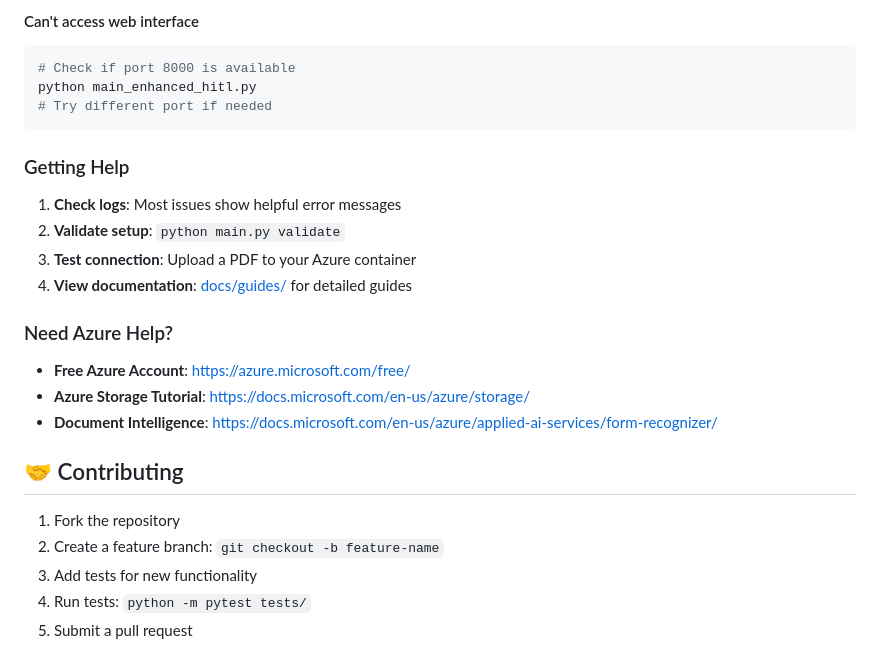
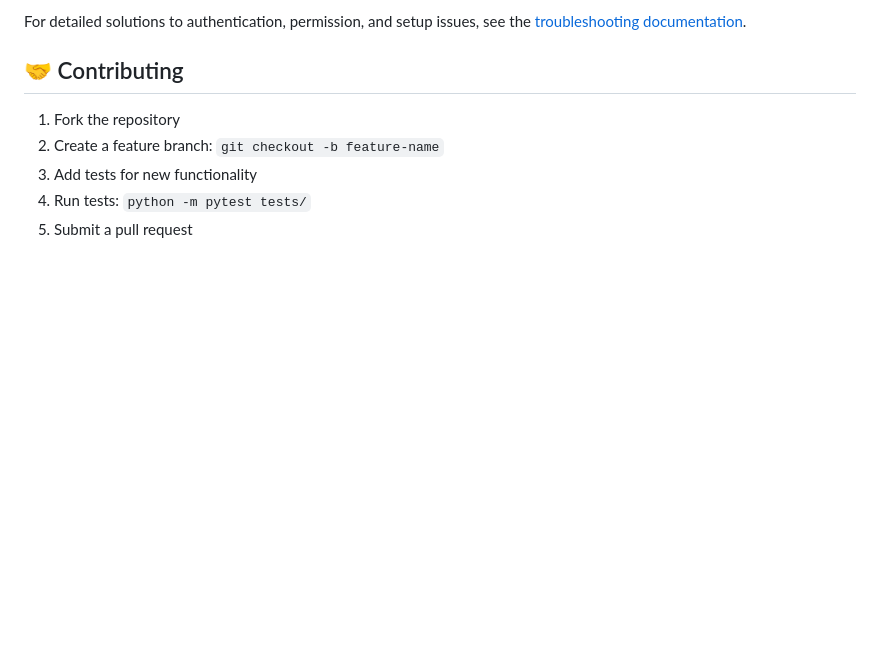
Before and after one commit to esgraham/PDFFieldExtraction, a Markdown page: README.md, the part around one of its changes. Drawn GitHub-style; blank space fills up the shorter version.

Commit message:
Update troubleshootig documentation

````diff
--- a/README.md
+++ b/README.md
@@ -403,22 +341,4 @@ az account set --subscription "your-subscription-name"
-#### Can't access web interface
-```bash
-# Check if port 8000 is available
-python main_enhanced_hitl.py
-# Try different port if needed
-```
-
-### Getting Help
-
-1. **Check logs**: Most issues show helpful error messages
-2. **Validate setup**: `python main.py validate`
-3. **Test connection**: Upload a PDF to your Azure container
-4. **View documentation**: [docs/guides/](docs/guides/) for detailed guides
-
-### Need Azure Help?
-
-- **Free Azure Account**: https://azure.microsoft.com/free/
-- **Azure Storage Tutorial**: https://docs.microsoft.com/en-us/azure/storage/
-- **Document Intelligence**: https://docs.microsoft.com/en-us/azure/applied-ai-services/form-recognizer/
+For detailed solutions to authentication, permission, and setup issues, see the [troubleshooting documentation](docs/TROUBLESHOOTING.md).
 
 ## 🤝 Contributing
 
````
Also changed, not shown: other parts of README.md (+7 -69 lines), docs/TROUBLESHOOTING.md (added, +203 -0 lines).
